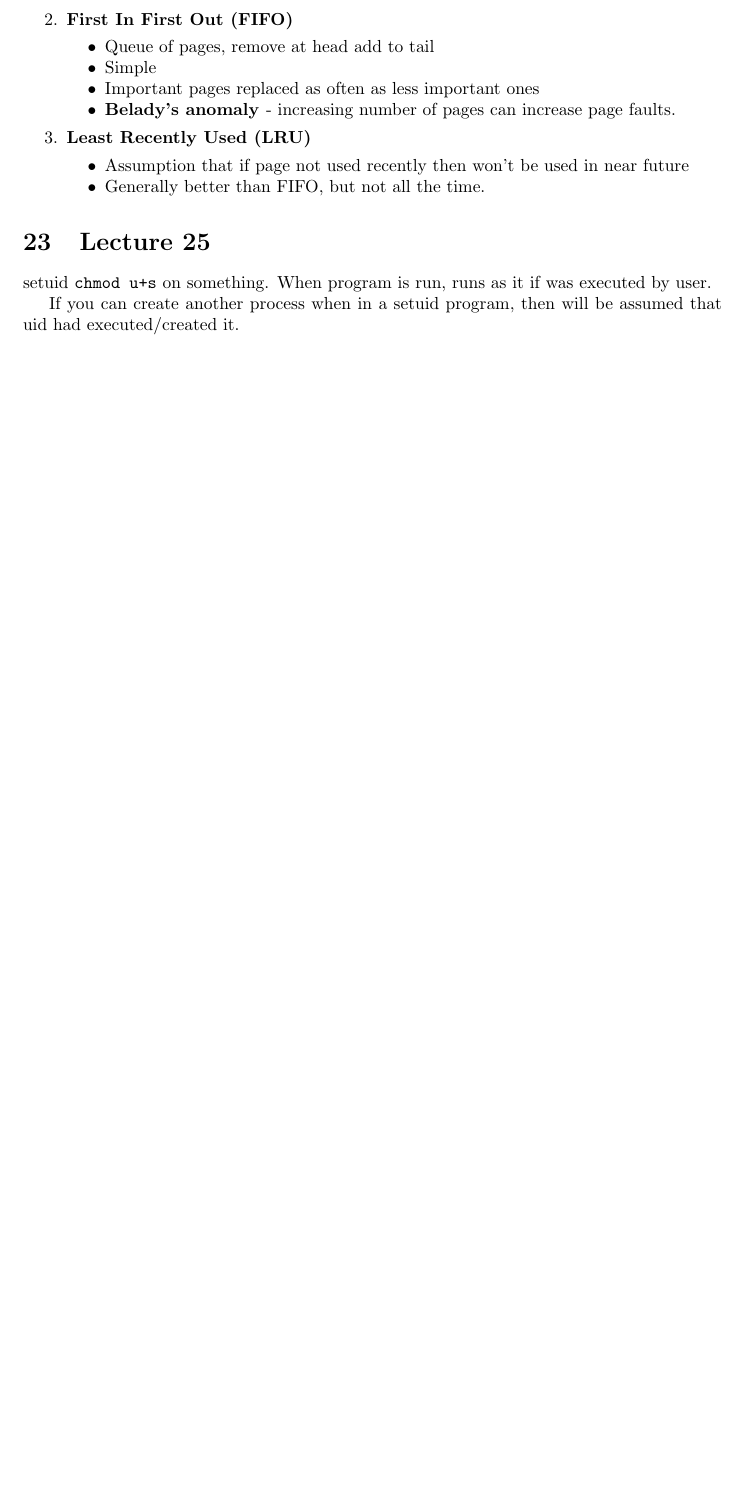
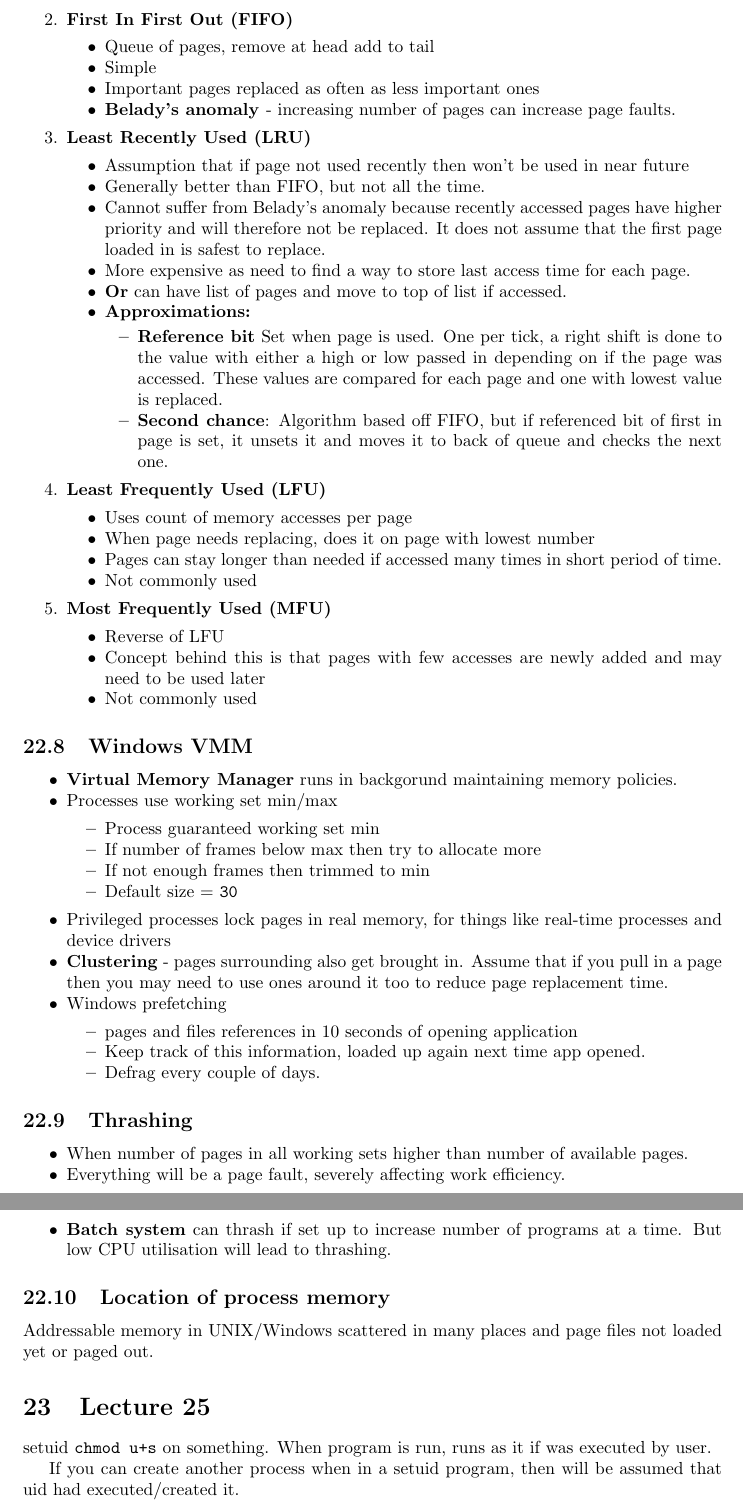
Before and after one commit to tosw164/University-Notes-SOFTENGpart3, a LaTeX document (SE370_OperatingSystems/SE370_notes.tex): part of page 31 of 31 before the commit and two parts of pages 31 and 32 of 32 after it, the two joined at a grey line, cut so that both start at the same text, the shorter picture padded with empty space. Compiled offline with pdfLaTeX.

Commit message:
OS - finished notes for lec24

```diff
--- a/SE370_OperatingSystems/SE370_notes.tex
+++ b/SE370_OperatingSystems/SE370_notes.tex
@@ -2174,9 +2174,66 @@ Week 3 Wednesday
 			\begin{itemize}
 				\item Assumption that if page not used recently then won't be used in near future
 				\item Generally better than FIFO, but not all the time.
-			\end{itemize}
-
+				\item Cannot suffer from Belady's anomaly because recently accessed pages have higher priority and will therefore not be replaced. It does not assume that the first page loaded in is safest to replace.
+				\item More expensive as need to find a way to store last access time for each page.
+				\item \textbf{Or} can have list of pages and move to top of list if accessed.
+				\item \textbf{Approximations:}
+				\begin{itemize}
+					\item \textbf{Reference bit} Set when page is used. One per tick, a right shift is done to the value with either a high or low passed in depending on if the page was accessed. These values are compared for each page and one with lowest value is replaced.
+					\item \textbf{Second chance}: Algorithm based off FIFO, but if referenced bit of first in page is set, it unsets it and moves it to back of queue and checks the next one.
+				\end{itemize}
+			\end{itemize}
+
+			\item \textbf{Least Frequently Used (LFU)}
+			\begin{itemize}
+				\item Uses count of memory accesses per page
+				\item When page needs replacing, does it on page with lowest number
+				\item Pages can stay longer than needed if accessed many times in short period of time.
+				\item Not commonly used
+			\end{itemize}
+
+			\item \textbf{Most Frequently Used (MFU)}
+			\begin{itemize}
+				\item Reverse of LFU
+				\item Concept behind this is that pages with few accesses are newly added and may need to be used later
+				\item Not commonly used
+			\end{itemize}
 		\end{enumerate}
+
+	\subsection{Windows VMM}
+		\begin{itemize}
+			\item \textbf{Virtual Memory Manager} runs in backgorund maintaining memory policies.
+
+			\item Processes use working set min/max
+			\begin{itemize}
+				\item Process guaranteed working set min
+				\item If number of frames below max then try to allocate more
+				\item If not enough frames then trimmed to min
+				\item Default size = \texttt{30}
+			\end{itemize}
+
+			\item Privileged processes lock pages in real memory, for things like real-time processes and device drivers
+
+			\item \textbf{Clustering} - pages surrounding also get brought in. Assume that if you pull in a page then you may need to use ones around it too to reduce page replacement time.
+
+			\item Windows prefetching
+			\begin{itemize}
+				\item pages and files references in 10 seconds of opening application
+				\item Keep track of this information, loaded up again next time app opened.
+				\item Defrag every couple of days.
+			\end{itemize}
+		\end{itemize}
+
+	\subsection{Thrashing}
+		\begin{itemize}
+			\item When number of pages in all working sets higher than number of available pages.
+			\item Everything will be a page fault, severely affecting work efficiency.
+			\item \textbf{Batch system} can thrash if set up to increase number of programs at a time. But low CPU utilisation will lead to thrashing.
+		\end{itemize}
+
+	\subsection{Location of process memory}
+		Addressable memory in UNIX/Windows scattered in many places and page files not loaded yet or paged out.
+
 
 
 
```
Also changed, not shown: SE370_OperatingSystems/SE370_notes.pdf.
